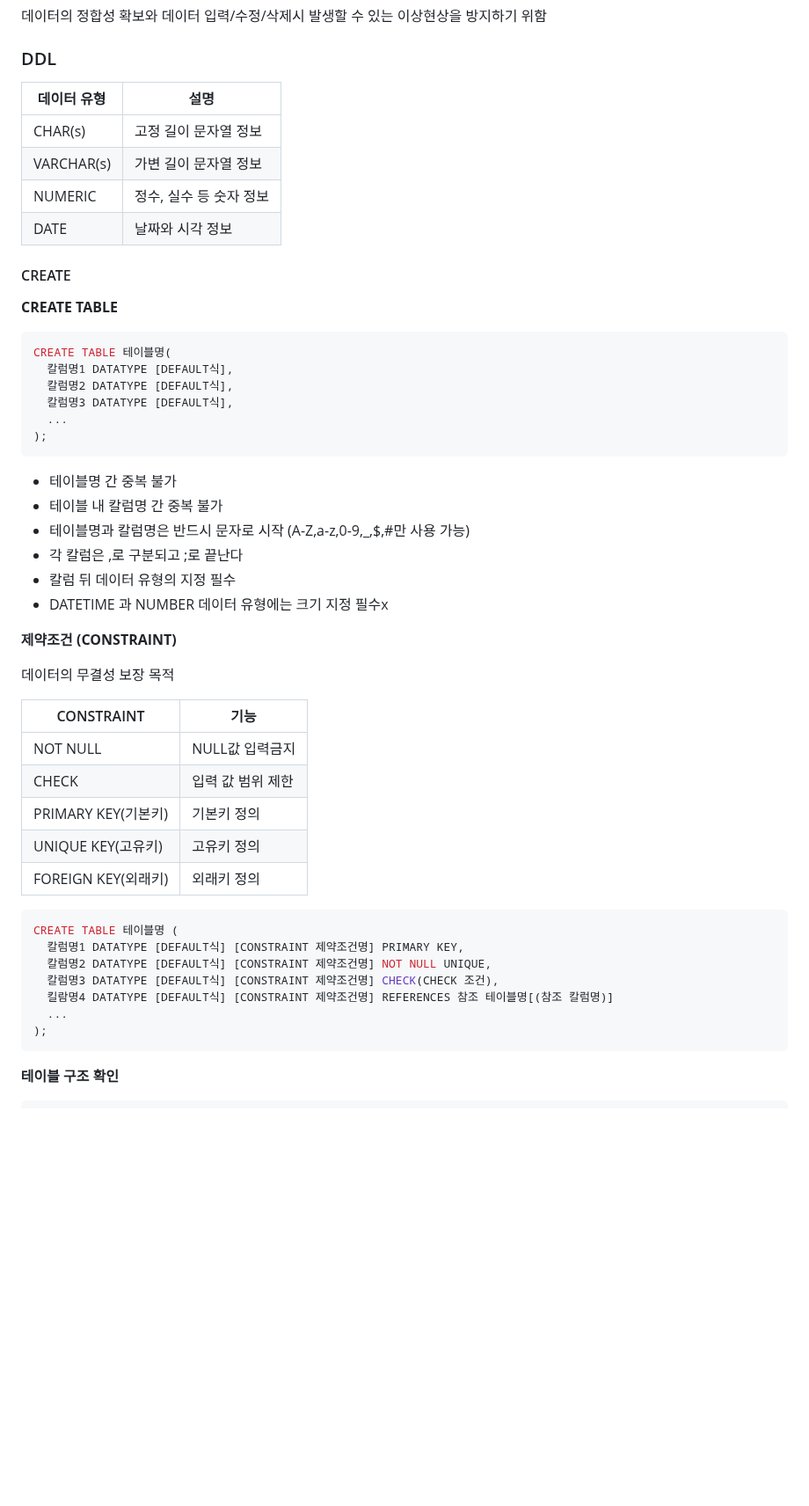
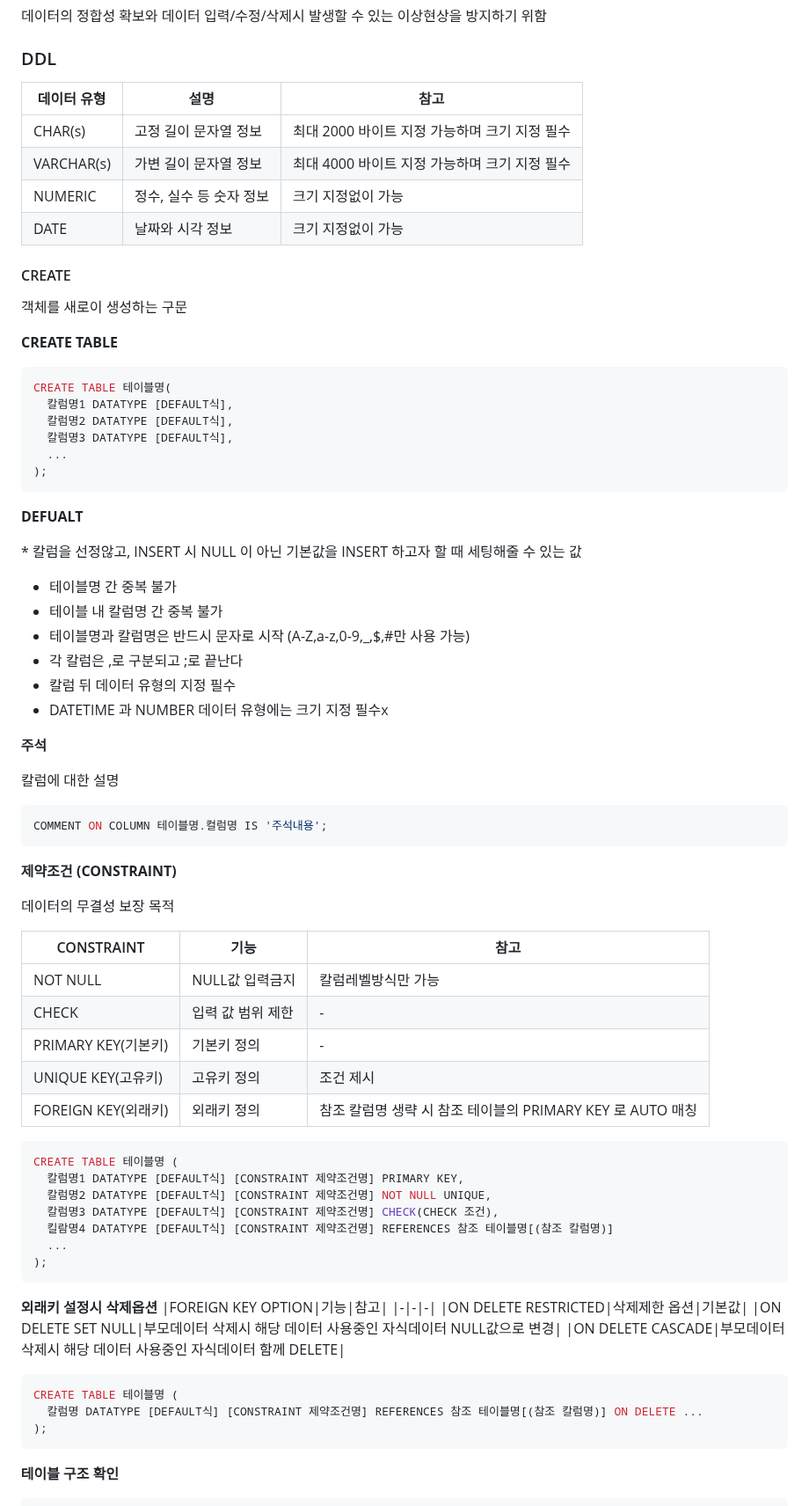
Before and after one commit to NanoKim/TIL, a Markdown page: oracle/내용정리.md, the part around one of its changes. Shown at 88% size. GitHub-like rendering; blank space fills up the shorter version.

````diff
--- a/oracle/내용정리.md
+++ b/oracle/내용정리.md
@@ -155,14 +157,16 @@ __TBU__
 데이터의 정합성 확보와 데이터 입력/수정/삭제시 발생할 수 있는 이상현상을 방지하기 위함
 
 ### DDL
-|데이터 유형|설명|
-|------|---|
-|CHAR(s)|고정 길이 문자열 정보|
-|VARCHAR(s)|가변 길이 문자열 정보|
-|NUMERIC|정수, 실수 등 숫자 정보|
-|DATE|날짜와 시각 정보|
+|데이터 유형|설명|참고|
+|-|-|-|
+|CHAR(s)|고정 길이 문자열 정보|최대 2000 바이트 지정 가능하며 크기 지정 필수|
+|VARCHAR(s)|가변 길이 문자열 정보|최대 4000 바이트 지정 가능하며 크기 지정 필수|
+|NUMERIC|정수, 실수 등 숫자 정보|크기 지정없이 가능|
+|DATE|날짜와 시각 정보|크기 지정없이 가능|
 
 #### CREATE
+객체를 새로이 생성하는 구문
+
 **CREATE TABLE**
 ```sql
 CREATE TABLE 테이블명(
@@ -173,6 +177,10 @@ CREATE TABLE 테이블명(
 );
 ```
 
+**DEFUALT**
+
+\* 칼럼을 선정않고, INSERT 시 NULL 이 아닌 기본값을 INSERT 하고자 할 때 세팅해줄 수 있는 값
+
 * 테이블명 간 중복 불가
 * 테이블 내 칼럼명 간 중복 불가
 * 테이블명과 칼럼명은 반드시 문자로 시작 (A-Z,a-z,0-9,_,$,#만 사용 가능)
@@ -180,17 +188,24 @@ CREATE TABLE 테이블명(
 * 칼럼 뒤 데이터 유형의 지정 필수
 * DATETIME 과 NUMBER 데이터 유형에는 크기 지정 필수x
 
+**주석**
+
+칼럼에 대한 설명
+```sql
+COMMENT ON COLUMN 테이블명.컬럼명 IS '주석내용';
+```
+
 **제약조건 (CONSTRAINT)**
 
 데이터의 무결성 보장 목적
 
-|CONSTRAINT|기능|
-|------|---|
-|NOT NULL|NULL값 입력금지|
-|CHECK|입력 값 범위 제한|
-|PRIMARY KEY(기본키)|기본키 정의|
-|UNIQUE KEY(고유키)|고유키 정의|
-|FOREIGN KEY(외래키)|외래키 정의|
+|CONSTRAINT|기능|참고|
+|-|-|-|
+|NOT NULL|NULL값 입력금지|칼럼레벨방식만 가능|
+|CHECK|입력 값 범위 제한|-|
+|PRIMARY KEY(기본키)|기본키 정의|-|
+|UNIQUE KEY(고유키)|고유키 정의|조건 제시|
+|FOREIGN KEY(외래키)|외래키 정의|참조 칼럼명 생략 시 참조 테이블의 PRIMARY KEY 로 AUTO 매칭|
 
 ```sql
 CREATE TABLE 테이블명 (
@@ -199,6 +214,19 @@ CREATE TABLE 테이블명 (
   칼럼명3 DATATYPE [DEFAULT식] [CONSTRAINT 제약조건명] CHECK(CHECK 조건),
   킬람명4 DATATYPE [DEFAULT식] [CONSTRAINT 제약조건명] REFERENCES 참조 테이블명[(참조 칼럼명)]
   ...
+);
+```
+
+**외래키 설정시 삭제옵션**
+|FOREIGN KEY OPTION|기능|참고|
+|-|-|-|
+|ON DELETE RESTRICTED|삭제제한 옵션|기본값|
+|ON DELETE SET NULL|부모데이터 삭제시 해당 데이터 사용중인 자식데이터 NULL값으로 변경|
+|ON DELETE CASCADE|부모데이터 삭제시 해당 데이터 사용중인 자식데이터 함께 DELETE|
+
+```sql
+CREATE TABLE 테이블명 (
+  칼럼명 DATATYPE [DEFAULT식] [CONSTRAINT 제약조건명] REFERENCES 참조 테이블명[(참조 칼럼명)] ON DELETE ...
 );
 ```
 
````
Also changed, not shown: other parts of oracle/내용정리.md (+144 -5 lines).
